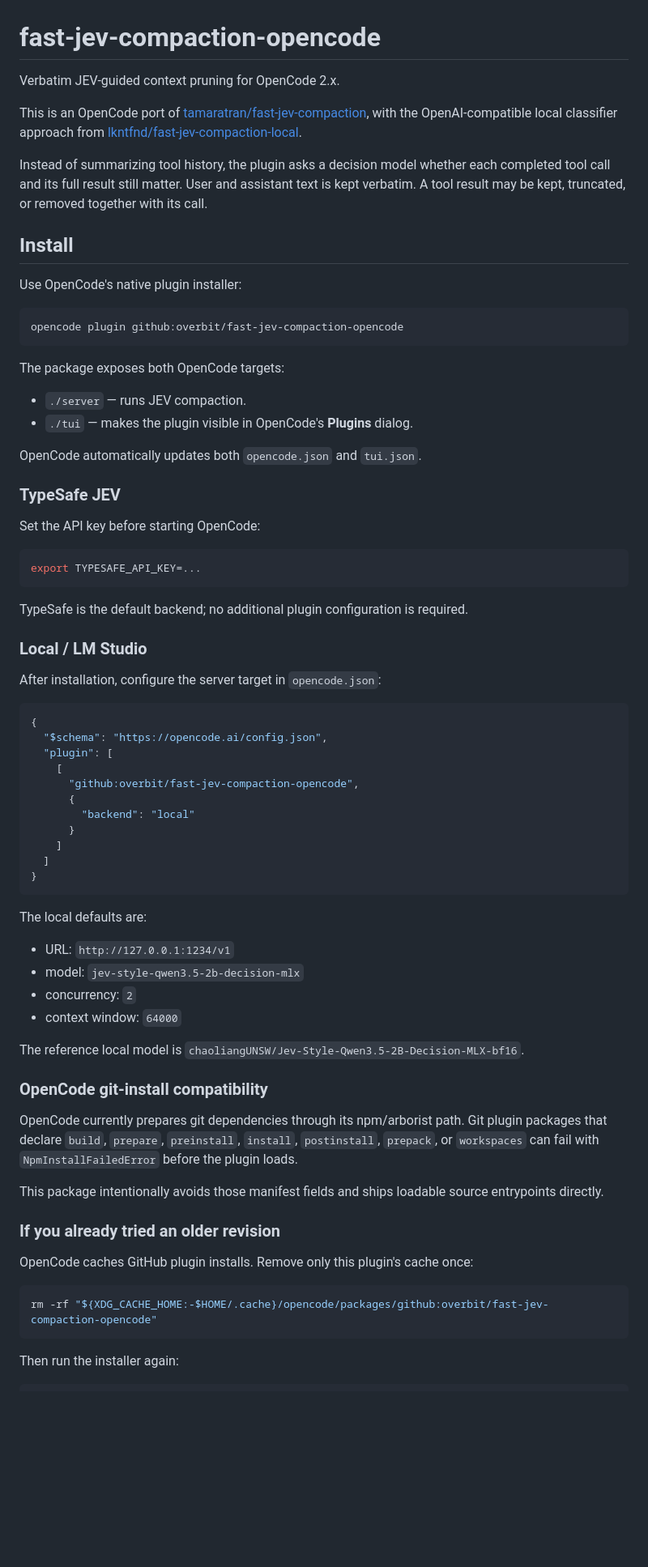
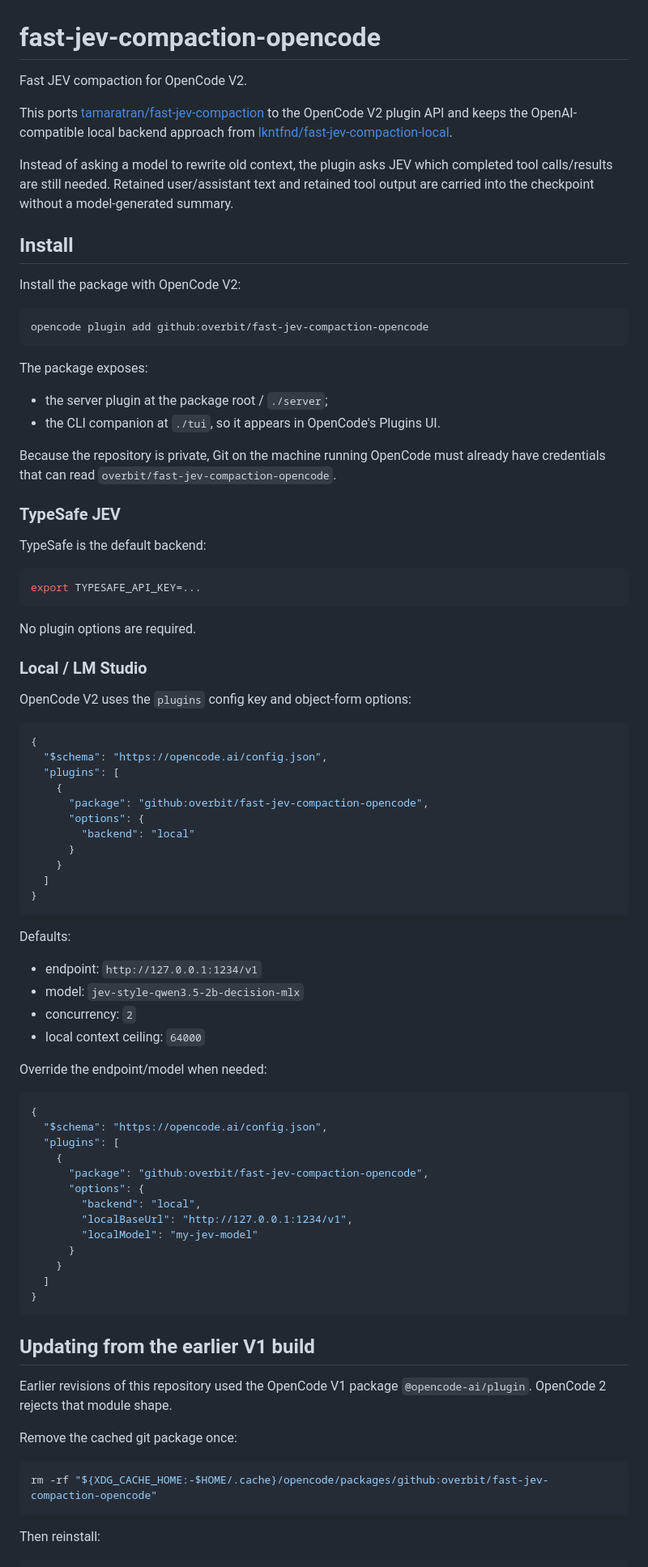
Before and after one commit to overbit/fast-jev-compaction-opencode, a Markdown page: README.md, the part around one of its changes. Shown at 81% size. Rendered like a GitHub page; blank space fills up the shorter version.

Commit message:
docs(v2): update installation and compaction flow

````diff
--- a/README.md
+++ b/README.md
@@ -1,77 +1,89 @@
 # fast-jev-compaction-opencode
 
-Verbatim JEV-guided context pruning for OpenCode 2.x.
+Fast JEV compaction for OpenCode V2.
 
-This is an OpenCode port of [tamaratran/fast-jev-compaction](https://github.com/tamaratran/fast-jev-compaction), with the OpenAI-compatible local classifier approach from [lkntfnd/fast-jev-compaction-local](https://github.com/lkntfnd/fast-jev-compaction-local).
+This ports [tamaratran/fast-jev-compaction](https://github.com/tamaratran/fast-jev-compaction) to the OpenCode V2 plugin API and keeps the OpenAI-compatible local backend approach from [lkntfnd/fast-jev-compaction-local](https://github.com/lkntfnd/fast-jev-compaction-local).
 
-Instead of summarizing tool history, the plugin asks a decision model whether each completed tool call and its full result still matter. User and assistant text is kept verbatim. A tool result may be kept, truncated, or removed together with its call.
+Instead of asking a model to rewrite old context, the plugin asks JEV which completed tool calls/results are still needed. Retained user/assistant text and retained tool output are carried into the checkpoint without a model-generated summary.
 
 ## Install
 
-Use OpenCode's native plugin installer:
+Install the package with OpenCode V2:
 
 ```sh
-opencode plugin github:overbit/fast-jev-compaction-opencode
+opencode plugin add github:overbit/fast-jev-compaction-opencode
 ```
 
-The package exposes both OpenCode targets:
+The package exposes:
 
-- `./server` — runs JEV compaction.
-- `./tui` — makes the plugin visible in OpenCode's **Plugins** dialog.
+- the server plugin at the package root / `./server`;
+- the CLI companion at `./tui`, so it appears in OpenCode's Plugins UI.
 
-OpenCode automatically updates both `opencode.json` and `tui.json`.
+Because the repository is private, Git on the machine running OpenCode must already have credentials that can read `overbit/fast-jev-compaction-opencode`.
 
 ### TypeSafe JEV
 
-Set the API key before starting OpenCode:
+TypeSafe is the default backend:
 
 ```sh
 export TYPESAFE_API_KEY=...
 ```
 
-TypeSafe is the default backend; no additional plugin configuration is required.
+No plugin options are required.
 
 ### Local / LM Studio
 
-After installation, configure the server target in `opencode.json`:
+OpenCode V2 uses the `plugins` config key and object-form options:
 
-```json
+```jsonc
 {
   "$schema": "https://opencode.ai/config.json",
-  "plugin": [
-    [
-      "github:overbit/fast-jev-compaction-opencode",
-      {
+  "plugins": [
+    {
+      "package": "github:overbit/fast-jev-compaction-opencode",
+      "options": {
         "backend": "local"
       }
-    ]
+    }
   ]
 }
 ```
 
-The local defaults are:
+Defaults:
 
-- URL: `http://127.0.0.1:1234/v1`
+- endpoint: `http://127.0.0.1:1234/v1`
 - model: `jev-style-qwen3.5-2b-decision-mlx`
 - concurrency: `2`
-- context window: `64000`
+- local context ceiling: `64000`
 
-The reference local model is `chaoliangUNSW/Jev-Style-Qwen3.5-2B-Decision-MLX-bf16`.
+Override the endpoint/model when needed:
 
-### OpenCode git-install compatibility
+```jsonc
+{
+  "$schema": "https://opencode.ai/config.json",
+  "plugins": [
+    {
+      "package": "github:overbit/fast-jev-compaction-opencode",
+      "options": {
+        "backend": "local",
+        "localBaseUrl": "http://127.0.0.1:1234/v1",
+        "localModel": "my-jev-model"
+      }
+    }
+  ]
+}
+```
 
-OpenCode currently prepares git dependencies through its npm/arborist path. Git plugin packages that declare `build`, `prepare`, `preinstall`, `install`, `postinstall`, `prepack`, or `workspaces` can fail with `NpmInstallFailedError` before the plugin loads.
+## Updating from the earlier V1 build
 
-This package intentionally avoids those manifest fields and ships loadable source entrypoints directly.
+Earlier revisions of this repository used the OpenCode V1 package `@opencode-ai/plugin`. OpenCode 2 rejects that module shape.
 
-### If you already tried an older revision
-
-OpenCode caches GitHub plugin installs. Remove only this plugin's cache once:
+Remove the cached git package once:
 
 ```sh
 rm -rf "${XDG_CACHE_HOME:-$HOME/.cache}/opencode/packages/github:overbit/fast-jev-compaction-opencode"
 ```
 
-Then run the installer again:
+Then reinstall:
 
 ```sh
````
Also changed, not shown: other parts of README.md (+39 -30 lines).
